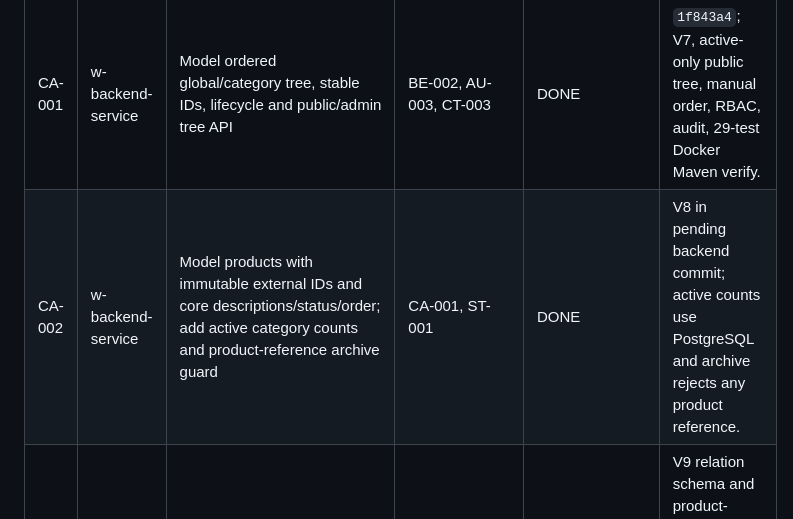
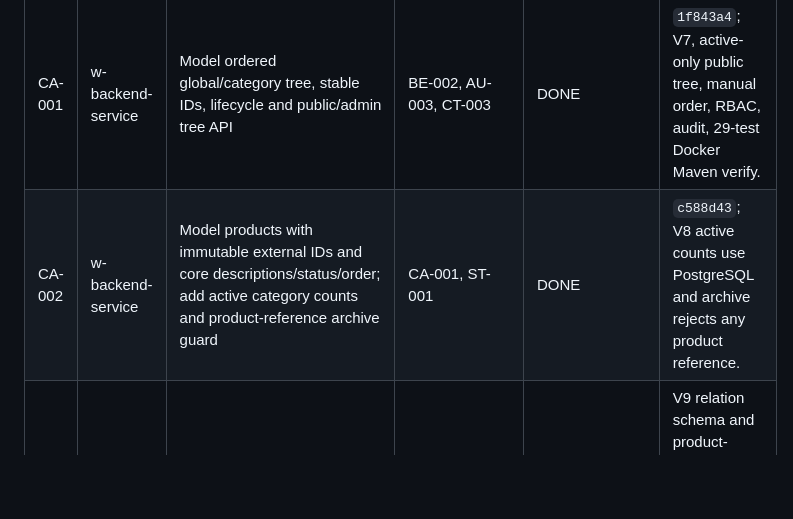
Before and after one commit to stanley-co/landing-web, a Markdown page: architecture-sdd/delivery/RALPH_TASK_BOARD.md, the part around the change. Rendered like a GitHub page; blank space fills up the shorter version.

Commit message:
docs(delivery): record product core evidence

```diff
--- a/architecture-sdd/delivery/RALPH_TASK_BOARD.md
+++ b/architecture-sdd/delivery/RALPH_TASK_BOARD.md
@@ -78,7 +78,7 @@ Last synchronized: 2026-07-18. Status and commits are local only.
 | ID | Project | Task | Dependencies | Status | Evidence / next action |
 | --- | --- | --- | --- | --- | --- |
 | CA-001 | w-backend-service | Model ordered global/category tree, stable IDs, lifecycle and public/admin tree API | BE-002, AU-003, CT-003 | DONE | `1f843a4`; V7, active-only public tree, manual order, RBAC, audit, 29-test Docker Maven verify. |
-| CA-002 | w-backend-service | Model products with immutable external IDs and core descriptions/status/order; add active category counts and product-reference archive guard | CA-001, ST-001 | DONE | V8 in pending backend commit; active counts use PostgreSQL and archive rejects any product reference. |
+| CA-002 | w-backend-service | Model products with immutable external IDs and core descriptions/status/order; add active category counts and product-reference archive guard | CA-001, ST-001 | DONE | `c588d43`; V8 active counts use PostgreSQL and archive rejects any product reference. |
 | CA-003 | w-backend-service | Add ordered specs, advantages, gallery, main media, video, and related content | CA-002, ST-001 | IN_PROGRESS | V9 relation schema and product-media safe-delete guard implemented; next: aggregate write/read model and validation. |
 | CA-004 | w-backend-service | Implement public catalog list/detail/search/filter/category APIs | CA-003, CT-003, ED-001 | NOT_STARTED | Detail remains one response. |
 | CA-005 | w-backend-service | Implement admin catalog CRUD, archive, and reordering APIs | CA-003, AU-003, CT-004 | NOT_STARTED | Public ID immutable after creation. |
```
